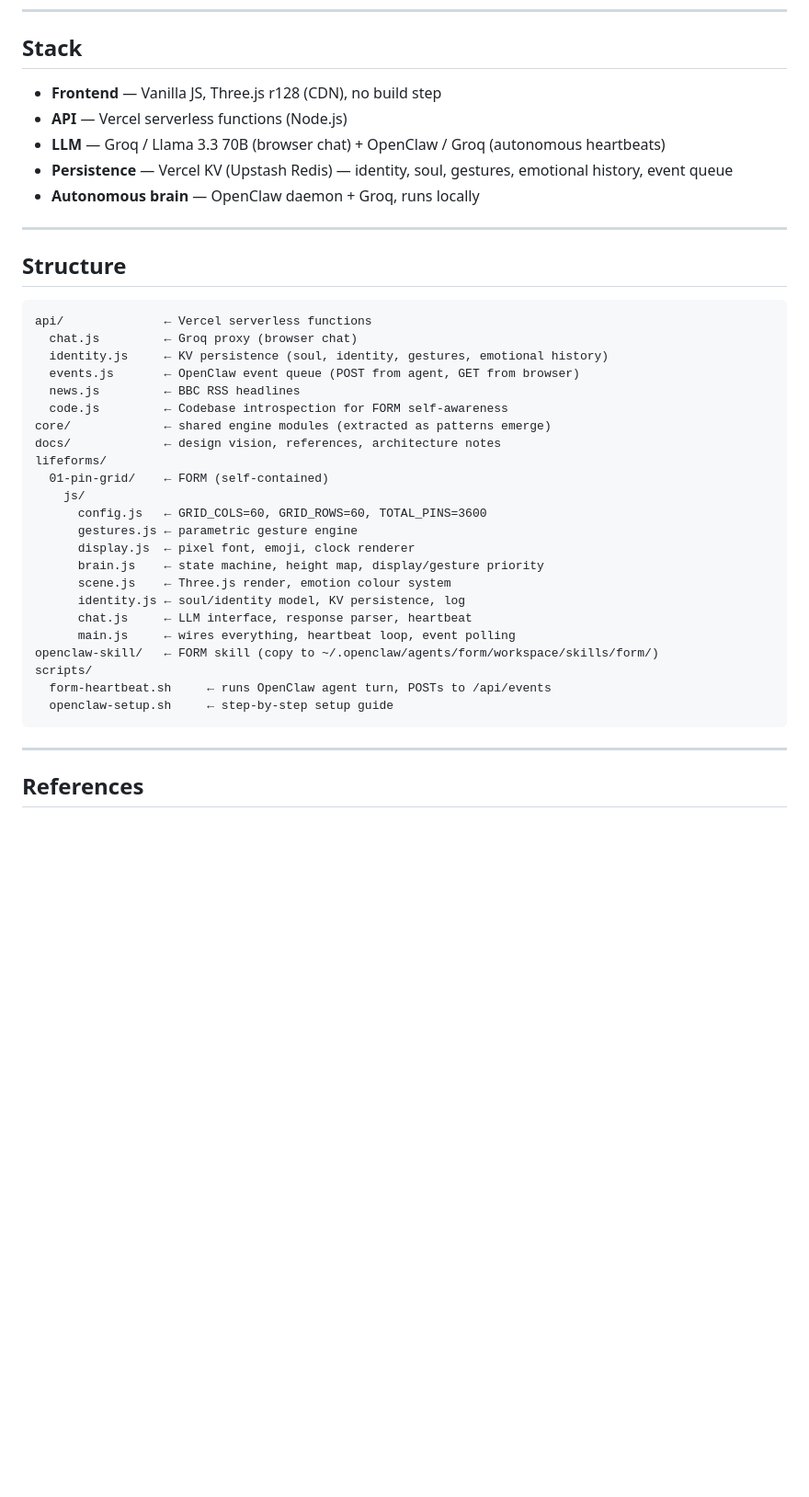
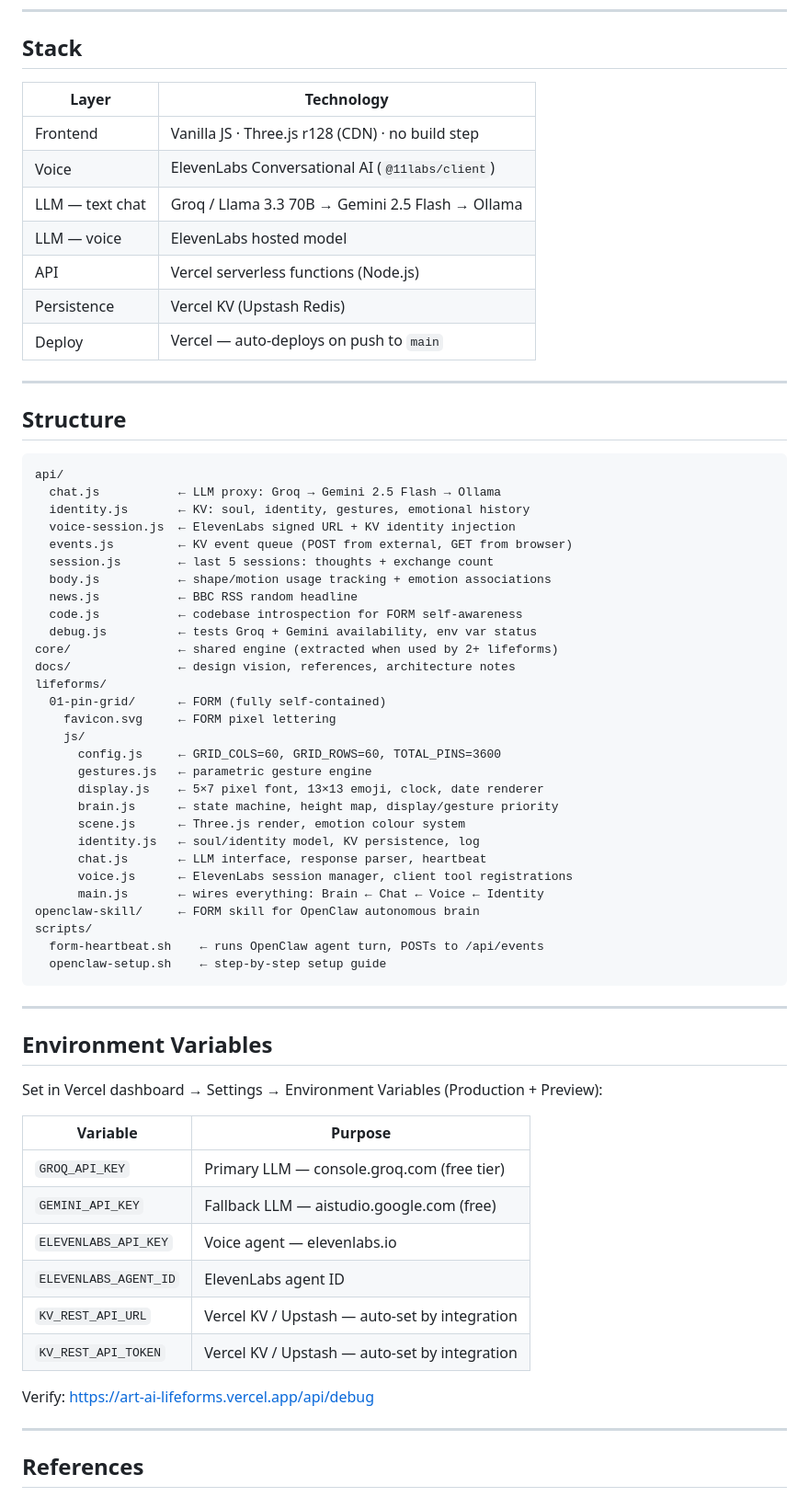
Before and after one commit to sjorsbogers/art-ai-lifeforms, a Markdown page: README.md, the part around one of its changes. Shown at 92% size. Rendered like a GitHub page; blank space fills up the shorter version.

Commit message:
docs: full README rewrite — voice, stack table, architecture, structure, env vars

````diff
--- a/README.md
+++ b/README.md
@@ -108,41 +115,68 @@ See `scripts/openclaw-setup.sh` for the full step-by-step guide.
 
 ## Stack
 
-- **Frontend** — Vanilla JS, Three.js r128 (CDN), no build step
-- **API** — Vercel serverless functions (Node.js)
-- **LLM** — Groq / Llama 3.3 70B (browser chat) + OpenClaw / Groq (autonomous heartbeats)
-- **Persistence** — Vercel KV (Upstash Redis) — identity, soul, gestures, emotional history, event queue
-- **Autonomous brain** — OpenClaw daemon + Groq, runs locally
+| Layer | Technology |
+|-------|------------|
+| Frontend | Vanilla JS · Three.js r128 (CDN) · no build step |
+| Voice | ElevenLabs Conversational AI (`@11labs/client`) |
+| LLM — text chat | Groq / Llama 3.3 70B → Gemini 2.5 Flash → Ollama |
+| LLM — voice | ElevenLabs hosted model |
+| API | Vercel serverless functions (Node.js) |
+| Persistence | Vercel KV (Upstash Redis) |
+| Deploy | Vercel — auto-deploys on push to `main` |
 
 ---
 
 ## Structure
 
 ```
-api/              ← Vercel serverless functions
-  chat.js         ← Groq proxy (browser chat)
-  identity.js     ← KV persistence (soul, identity, gestures, emotional history)
-  events.js       ← OpenClaw event queue (POST from agent, GET from browser)
-  news.js         ← BBC RSS headlines
-  code.js         ← Codebase introspection for FORM self-awareness
-core/             ← shared engine modules (extracted as patterns emerge)
-docs/             ← design vision, references, architecture notes
+api/
+  chat.js           ← LLM proxy: Groq → Gemini 2.5 Flash → Ollama
+  identity.js       ← KV: soul, identity, gestures, emotional history
+  voice-session.js  ← ElevenLabs signed URL + KV identity injection
+  events.js         ← KV event queue (POST from external, GET from browser)
+  session.js        ← last 5 sessions: thoughts + exchange count
+  body.js           ← shape/motion usage tracking + emotion associations
+  news.js           ← BBC RSS random headline
+  code.js           ← codebase introspection for FORM self-awareness
+  debug.js          ← tests Groq + Gemini availability, env var status
+core/               ← shared engine (extracted when used by 2+ lifeforms)
+docs/               ← design vision, references, architecture notes
 lifeforms/
-  01-pin-grid/    ← FORM (self-contained)
+  01-pin-grid/      ← FORM (fully self-contained)
+    favicon.svg     ← FORM pixel lettering
     js/
-      config.js   ← GRID_COLS=60, GRID_ROWS=60, TOTAL_PINS=3600
-      gestures.js ← parametric gesture engine
-      display.js  ← pixel font, emoji, clock renderer
-      brain.js    ← state machine, height map, display/gesture priority
-      scene.js    ← Three.js render, emotion colour system
-      identity.js ← soul/identity model, KV persistence, log
-      chat.js     ← LLM interface, response parser, heartbeat
-      main.js     ← wires everything, heartbeat loop, event polling
-openclaw-skill/   ← FORM skill (copy to ~/.openclaw/agents/form/workspace/skills/form/)
+      config.js     ← GRID_COLS=60, GRID_ROWS=60, TOTAL_PINS=3600
+      gestures.js   ← parametric gesture engine
+      display.js    ← 5×7 pixel font, 13×13 emoji, clock, date renderer
+      brain.js      ← state machine, height map, display/gesture priority
+      scene.js      ← Three.js render, emotion colour system
+      identity.js   ← soul/identity model, KV persistence, log
+      chat.js       ← LLM interface, response parser, heartbeat
+      voice.js      ← ElevenLabs session manager, client tool registrations
+      main.js       ← wires everything: Brain ← Chat ← Voice ← Identity
+openclaw-skill/     ← FORM skill for OpenClaw autonomous brain
 scripts/
-  form-heartbeat.sh     ← runs OpenClaw agent turn, POSTs to /api/events
-  openclaw-setup.sh     ← step-by-step setup guide
+  form-heartbeat.sh    ← runs OpenClaw agent turn, POSTs to /api/events
+  openclaw-setup.sh    ← step-by-step setup guide
 ```
+
+---
+
+## Environment Variables
+
+Set in Vercel dashboard → Settings → Environment Variables (Production + Preview):
+
+| Variable | Purpose |
+|----------|---------|
+| `GROQ_API_KEY` | Primary LLM — console.groq.com (free tier) |
+| `GEMINI_API_KEY` | Fallback LLM — aistudio.google.com (free) |
+| `ELEVENLABS_API_KEY` | Voice agent — elevenlabs.io |
+| `ELEVENLABS_AGENT_ID` | ElevenLabs agent ID |
+| `KV_REST_API_URL` | Vercel KV / Upstash — auto-set by integration |
+| `KV_REST_API_TOKEN` | Vercel KV / Upstash — auto-set by integration |
+
+Verify: https://art-ai-lifeforms.vercel.app/api/debug
 
 ---
 
````
Also changed, not shown: other parts of README.md (+30 -23 lines), CHANGELOG.md (+2 -0 lines).
